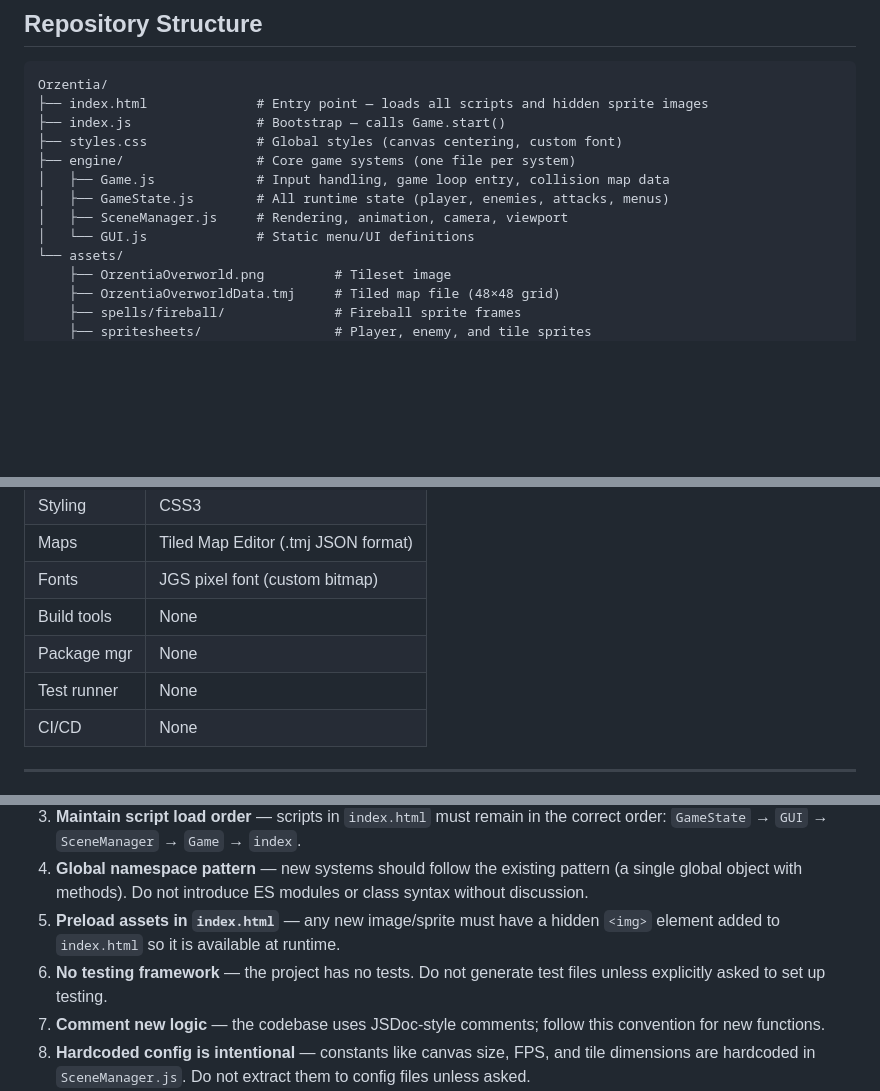
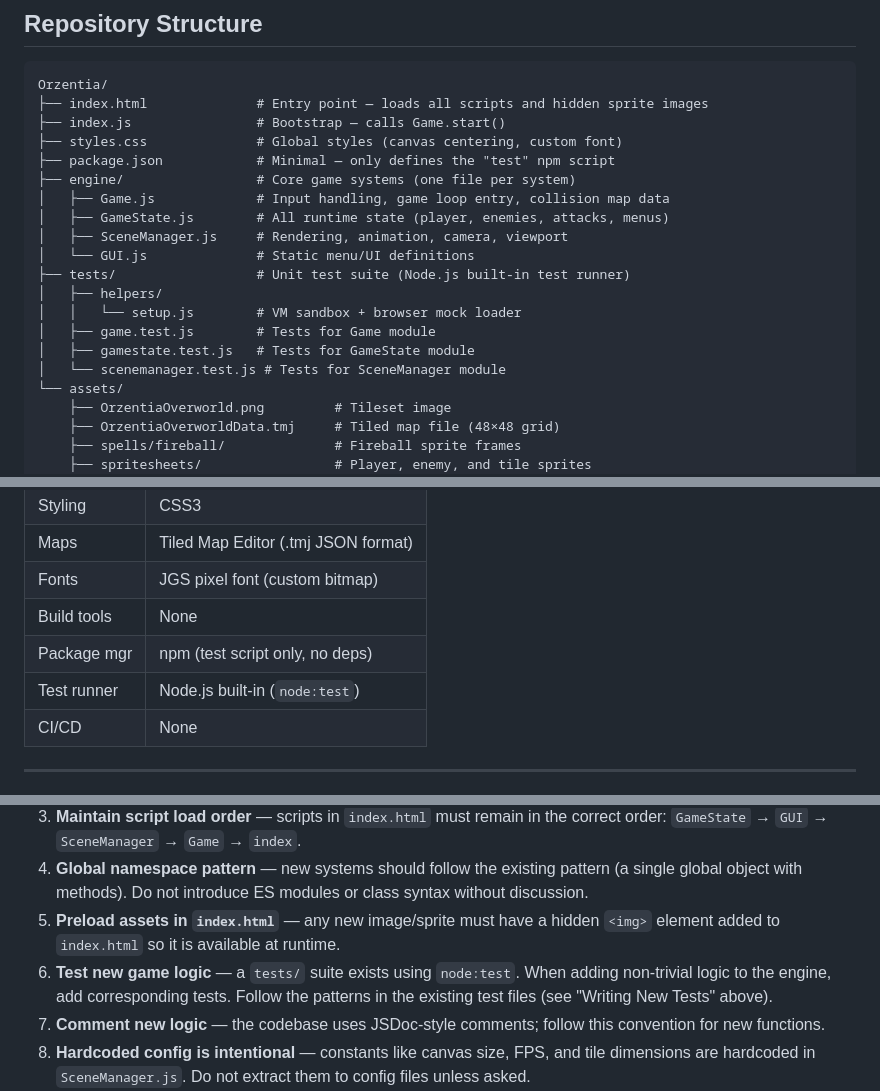
Before and after one commit to emalenchek/Orzentia, a Markdown page: CLAUDE.md, 3 parts joined by grey strips. Drawn GitHub-style; blank space fills up the shorter version.

```diff
--- a/CLAUDE.md
+++ b/CLAUDE.md
@@ -17,11 +17,18 @@ Orzentia/
 ├── index.html              # Entry point — loads all scripts and hidden sprite images
 ├── index.js                # Bootstrap — calls Game.start()
 ├── styles.css              # Global styles (canvas centering, custom font)
+├── package.json            # Minimal — only defines the "test" npm script
 ├── engine/                 # Core game systems (one file per system)
 │   ├── Game.js             # Input handling, game loop entry, collision map data
 │   ├── GameState.js        # All runtime state (player, enemies, attacks, menus)
 │   ├── SceneManager.js     # Rendering, animation, camera, viewport
 │   └── GUI.js              # Static menu/UI definitions
+├── tests/                  # Unit test suite (Node.js built-in test runner)
+│   ├── helpers/
+│   │   └── setup.js        # VM sandbox + browser mock loader
+│   ├── game.test.js        # Tests for Game module
+│   ├── gamestate.test.js   # Tests for GameState module
+│   └── scenemanager.test.js # Tests for SceneManager module
 └── assets/
     ├── OrzentiaOverworld.png         # Tileset image
     ├── OrzentiaOverworldData.tmj     # Tiled map file (48×48 grid)
@@ -43,8 +50,8 @@ Orzentia/
 | Maps          | Tiled Map Editor (.tmj JSON format) |
 | Fonts         | JGS pixel font (custom bitmap)      |
 | Build tools   | None                                |
-| Package mgr   | None                                |
-| Test runner   | None                                |
+| Package mgr   | npm (test script only, no deps)     |
+| Test runner   | Node.js built-in (`node:test`)      |
 | CI/CD         | None                                |
 
 ---
@@ -259,7 +306,7 @@ These features are scaffolded or partially stubbed:
 3. **Maintain script load order** — scripts in `index.html` must remain in the correct order: `GameState` → `GUI` → `SceneManager` → `Game` → `index`.
 4. **Global namespace pattern** — new systems should follow the existing pattern (a single global object with methods). Do not introduce ES modules or class syntax without discussion.
 5. **Preload assets in `index.html`** — any new image/sprite must have a hidden `<img>` element added to `index.html` so it is available at runtime.
-6. **No testing framework** — the project has no tests. Do not generate test files unless explicitly asked to set up testing.
+6. **Test new game logic** — a `tests/` suite exists using `node:test`. When adding non-trivial logic to the engine, add corresponding tests. Follow the patterns in the existing test files (see "Writing New Tests" above).
 7. **Comment new logic** — the codebase uses JSDoc-style comments; follow this convention for new functions.
 8. **Hardcoded config is intentional** — constants like canvas size, FPS, and tile dimensions are hardcoded in `SceneManager.js`. Do not extract them to config files unless asked.
 9. **Game state is in-memory only** — there is no database or localStorage persistence. Do not assume persistence exists.
```
Also changed, not shown: other parts of CLAUDE.md (+40 -0 lines).
